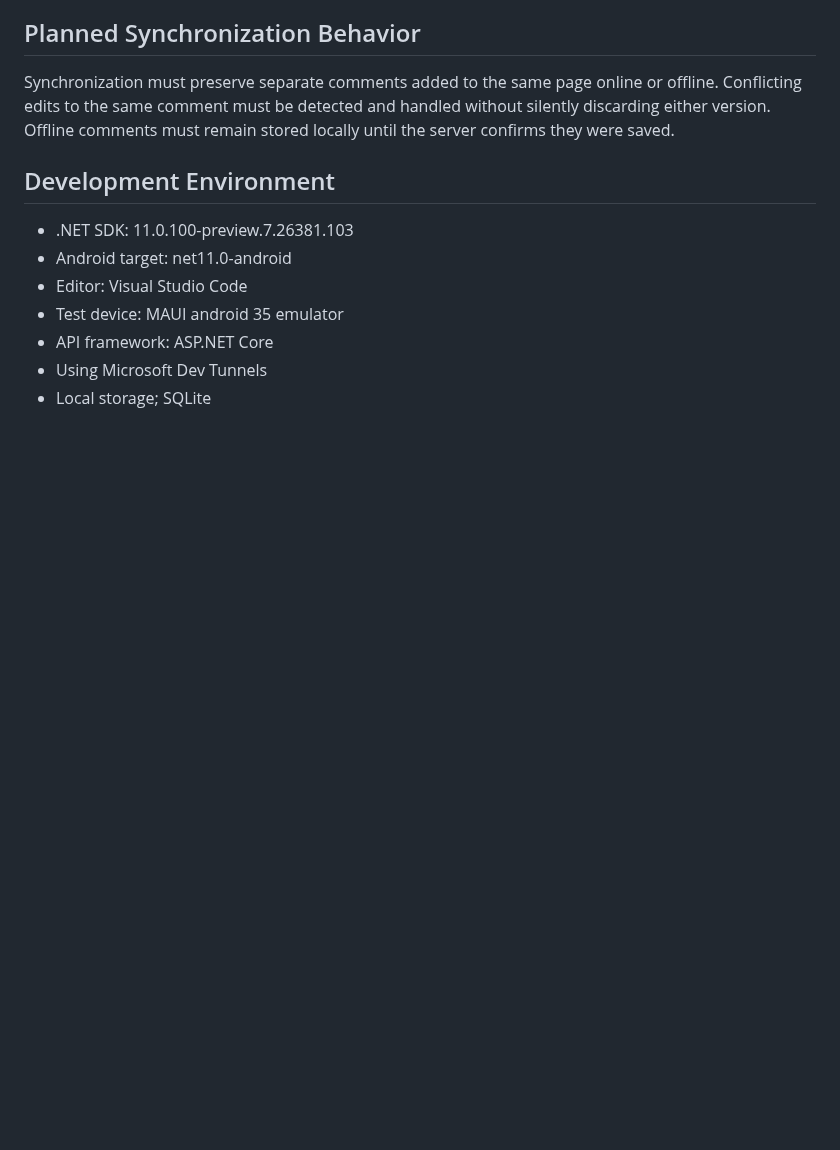
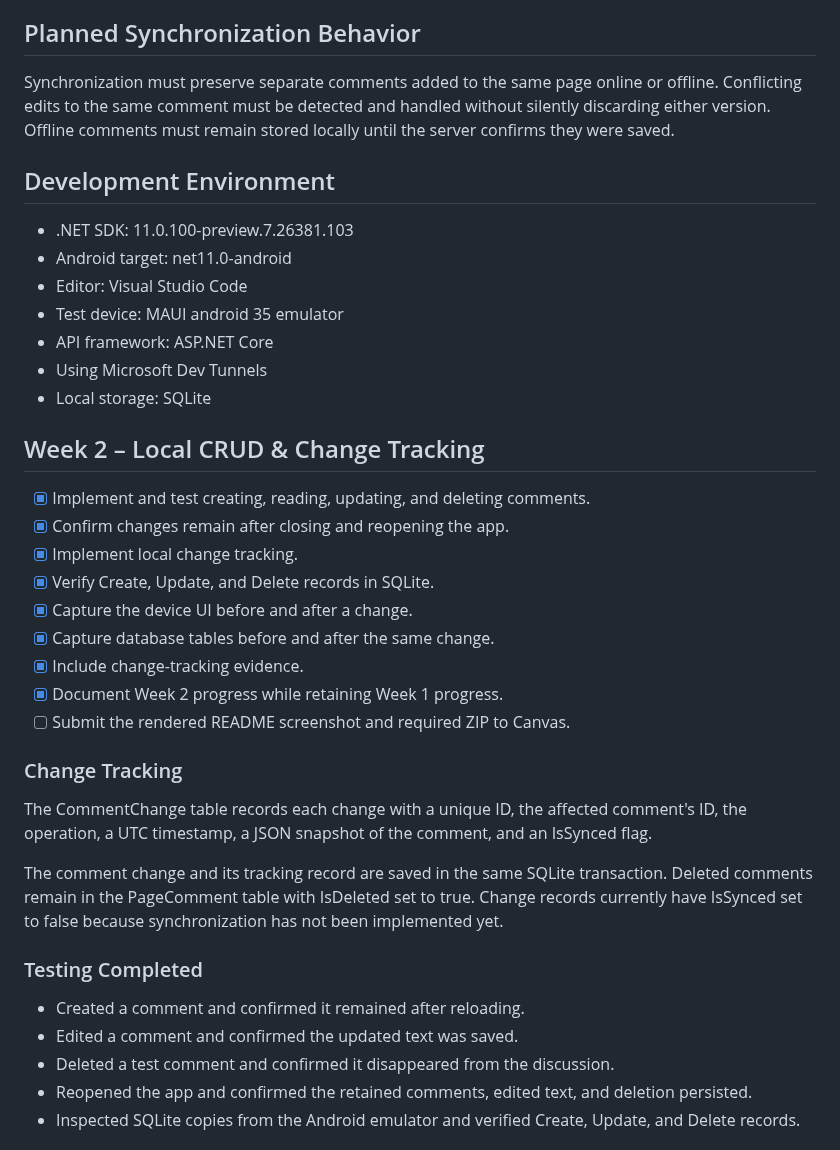
Before and after one commit to ColynMartin/Mobile-Computing-App, a Markdown page: README.md, the part around one of its changes. GitHub-like rendering; blank space fills up the shorter version.

```diff
--- a/README.md
+++ b/README.md
@@ -59,4 +60,31 @@ must remain stored locally until the server confirms they were saved.
 - Test device: MAUI android 35 emulator
 - API framework: ASP.NET Core
 - Using Microsoft Dev Tunnels
-- Local storage; SQLite
+- Local storage: SQLite
+
+## Week 2 – Local CRUD & Change Tracking
+
+- [x] Implement and test creating, reading, updating, and deleting comments.
+- [x] Confirm changes remain after closing and reopening the app.
+- [x] Implement local change tracking.
+- [x] Verify Create, Update, and Delete records in SQLite.
+- [x] Capture the device UI before and after a change.
+- [x] Capture database tables before and after the same change.
+- [x] Include change-tracking evidence.
+- [x] Document Week 2 progress while retaining Week 1 progress.
+- [ ] Submit the rendered README screenshot and required ZIP to Canvas.
+
+### Change Tracking
+
+The CommentChange table records each change with a unique ID, the affected comment's ID, the operation, a UTC timestamp, a JSON snapshot of the comment, and an IsSynced flag.
+
+The comment change and its tracking record are saved in the same SQLite transaction. Deleted comments remain in the PageComment table with IsDeleted set to true. Change records currently have IsSynced set to false because synchronization has not been implemented yet.
+
+### Testing Completed
+
+- Created a comment and confirmed it remained after reloading.
+- Edited a comment and confirmed the updated text was saved.
+- Deleted a test comment and confirmed it disappeared from the discussion.
+- Reopened the app and confirmed the retained comments, edited text, and deletion persisted.
+- Inspected SQLite copies from the Android emulator and verified Create, Update, and Delete records.
+
```
Also changed, not shown: other parts of README.md (+30 -4 lines), docs/week2/Week2-After-UI.png (added), docs/week2/Week2-Before-UI.png (added), docs/week2/Week2-Database-Evidence.png (added).
